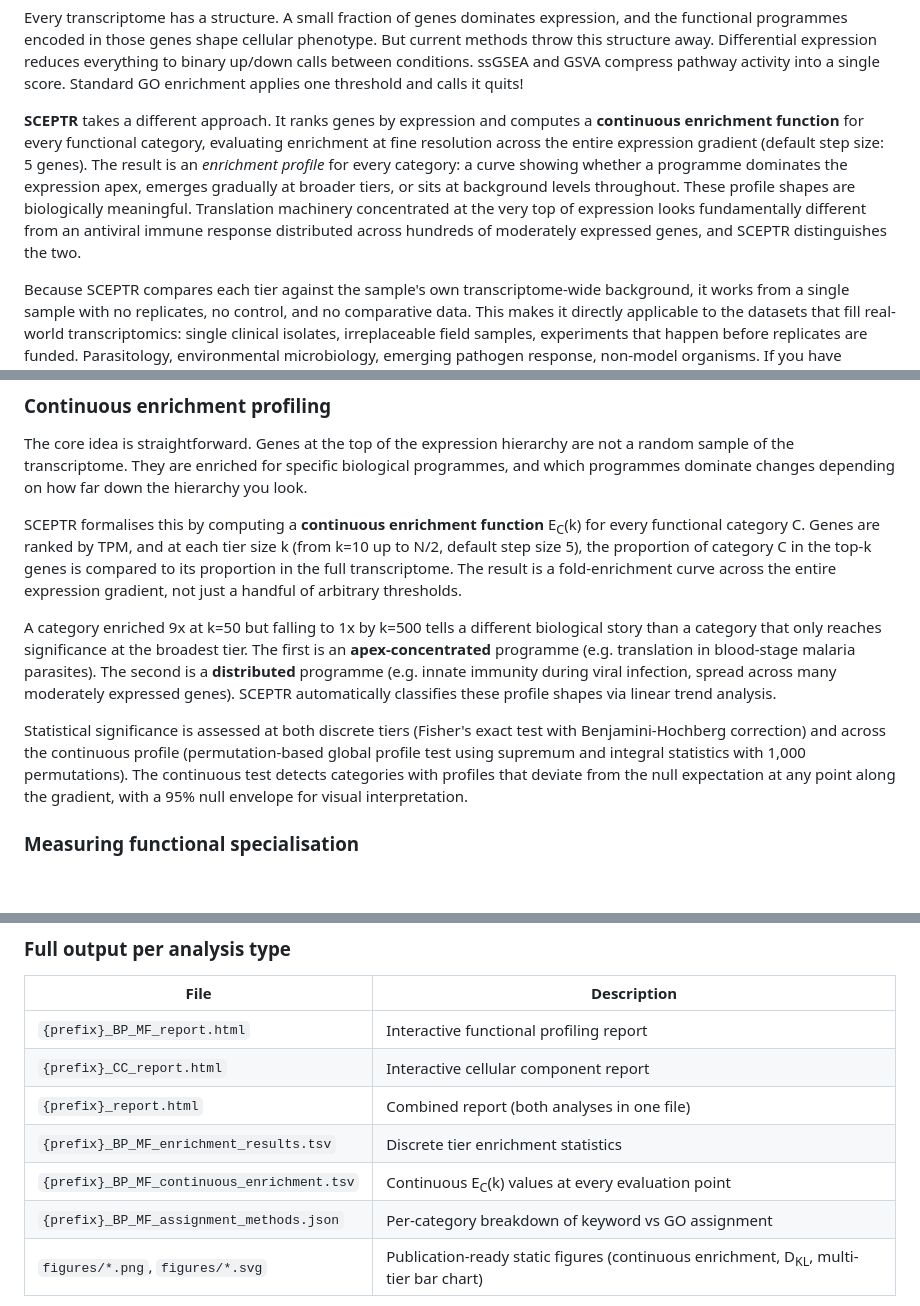
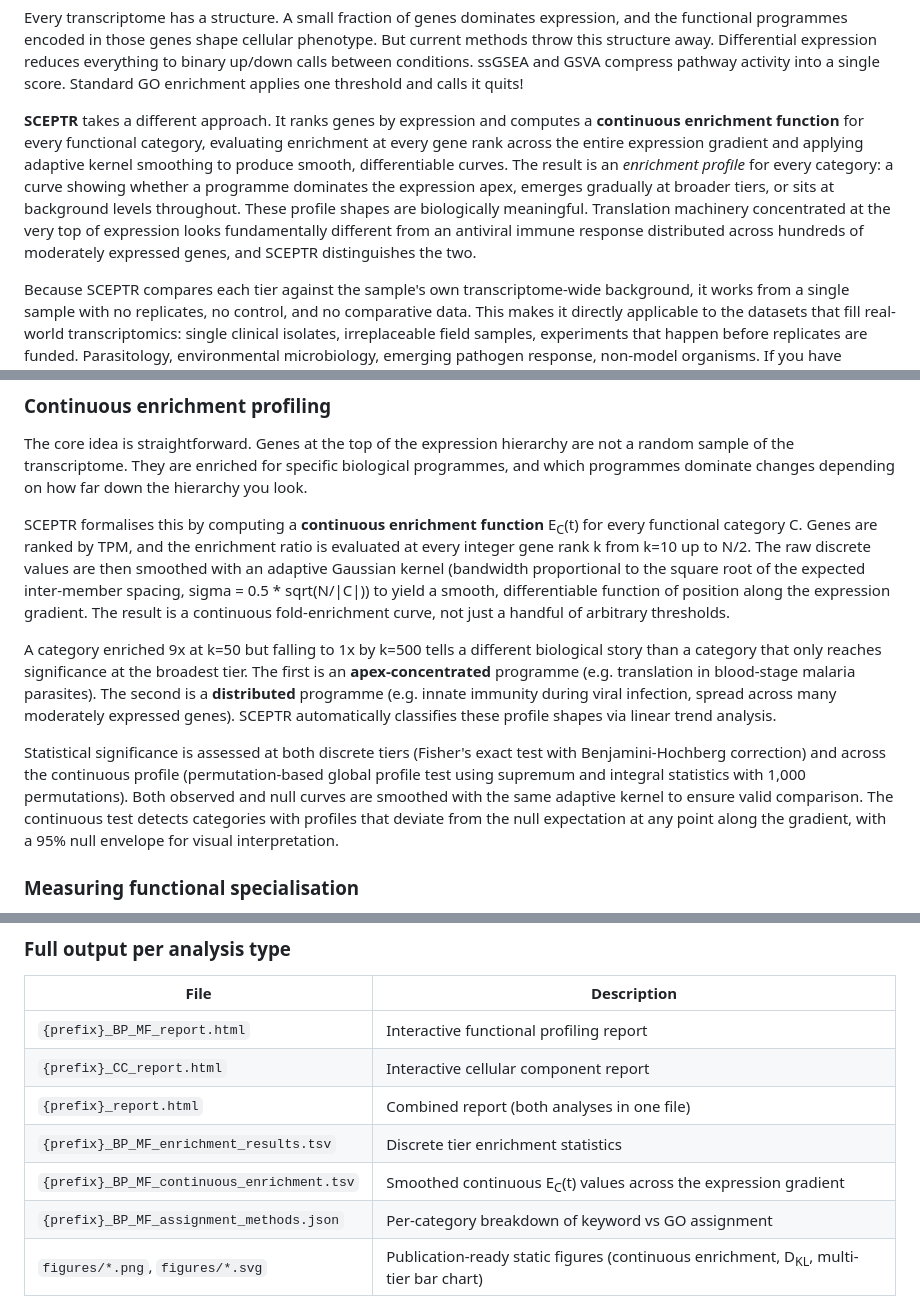
Before and after one commit to jsmccabe1/SCEPTR, a Markdown page: README.md, 3 parts joined by grey strips. Rendered like a GitHub page; blank space fills up the shorter version.

Commit message:
Update README to reflect kernel-smoothed continuous enrichment

```diff
--- a/README.md
+++ b/README.md
@@ -20,7 +20,7 @@
 
 Every transcriptome has a structure. A small fraction of genes dominates expression, and the functional programmes encoded in those genes shape cellular phenotype. But current methods throw this structure away. Differential expression reduces everything to binary up/down calls between conditions. ssGSEA and GSVA compress pathway activity into a single score. Standard GO enrichment applies one threshold and calls it quits!
 
-**SCEPTR** takes a different approach. It ranks genes by expression and computes a **continuous enrichment function** for every functional category, evaluating enrichment at fine resolution across the entire expression gradient (default step size: 5 genes). The result is an *enrichment profile* for every category: a curve showing whether a programme dominates the expression apex, emerges gradually at broader tiers, or sits at background levels throughout. These profile shapes are biologically meaningful. Translation machinery concentrated at the very top of expression looks fundamentally different from an antiviral immune response distributed across hundreds of moderately expressed genes, and SCEPTR distinguishes the two.
+**SCEPTR** takes a different approach. It ranks genes by expression and computes a **continuous enrichment function** for every functional category, evaluating enrichment at every gene rank across the entire expression gradient and applying adaptive kernel smoothing to produce smooth, differentiable curves. The result is an *enrichment profile* for every category: a curve showing whether a programme dominates the expression apex, emerges gradually at broader tiers, or sits at background levels throughout. These profile shapes are biologically meaningful. Translation machinery concentrated at the very top of expression looks fundamentally different from an antiviral immune response distributed across hundreds of moderately expressed genes, and SCEPTR distinguishes the two.
 
 Because SCEPTR compares each tier against the sample's own transcriptome-wide background, it works from a single sample with no replicates, no control, and no comparative data. This makes it directly applicable to the datasets that fill real-world transcriptomics: single clinical isolates, irreplaceable field samples, experiments that happen before replicates are funded. Parasitology, environmental microbiology, emerging pathogen response, non-model organisms. If you have expression data, SCEPTR can tell you what your transcriptome is investing in.
 
@@ -72,11 +72,11 @@ Or specify everything directly:
 
 The core idea is straightforward. Genes at the top of the expression hierarchy are not a random sample of the transcriptome. They are enriched for specific biological programmes, and which programmes dominate changes depending on how far down the hierarchy you look.
 
-SCEPTR formalises this by computing a **continuous enrichment function** E<sub>C</sub>(k) for every functional category C. Genes are ranked by TPM, and at each tier size k (from k=10 up to N/2, default step size 5), the proportion of category C in the top-k genes is compared to its proportion in the full transcriptome. The result is a fold-enrichment curve across the entire expression gradient, not just a handful of arbitrary thresholds.
+SCEPTR formalises this by computing a **continuous enrichment function** E<sub>C</sub>(t) for every functional category C. Genes are ranked by TPM, and the enrichment ratio is evaluated at every integer gene rank k from k=10 up to N/2. The raw discrete values are then smoothed with an adaptive Gaussian kernel (bandwidth proportional to the square root of the expected inter-member spacing, sigma = 0.5 * sqrt(N/|C|)) to yield a smooth, differentiable function of position along the expression gradient. The result is a continuous fold-enrichment curve, not just a handful of arbitrary thresholds.
 
 A category enriched 9x at k=50 but falling to 1x by k=500 tells a different biological story than a category that only reaches significance at the broadest tier. The first is an **apex-concentrated** programme (e.g. translation in blood-stage malaria parasites). The second is a **distributed** programme (e.g. innate immunity during viral infection, spread across many moderately expressed genes). SCEPTR automatically classifies these profile shapes via linear trend analysis.
 
-Statistical significance is assessed at both discrete tiers (Fisher's exact test with Benjamini-Hochberg correction) and across the continuous profile (permutation-based global profile test using supremum and integral statistics with 1,000 permutations). The continuous test detects categories with profiles that deviate from the null expectation at any point along the gradient, with a 95% null envelope for visual interpretation.
+Statistical significance is assessed at both discrete tiers (Fisher's exact test with Benjamini-Hochberg correction) and across the continuous profile (permutation-based global profile test using supremum and integral statistics with 1,000 permutations). Both observed and null curves are smoothed with the same adaptive kernel to ensure valid comparison. The continuous test detects categories with profiles that deviate from the null expectation at any point along the gradient, with a 95% null envelope for visual interpretation.
 
 ### Measuring functional specialisation
 
@@ -143,7 +143,7 @@ SCEPTR generates a self-contained **interactive HTML report** combining both fun
 | `{prefix}_CC_report.html` | Interactive cellular component report |
 | `{prefix}_report.html` | Combined report (both analyses in one file) |
 | `{prefix}_BP_MF_enrichment_results.tsv` | Discrete tier enrichment statistics |
-| `{prefix}_BP_MF_continuous_enrichment.tsv` | Continuous E<sub>C</sub>(k) values at every evaluation point |
+| `{prefix}_BP_MF_continuous_enrichment.tsv` | Smoothed continuous E<sub>C</sub>(t) values across the expression gradient |
 | `{prefix}_BP_MF_assignment_methods.json` | Per-category breakdown of keyword vs GO assignment |
 | `figures/*.png`, `figures/*.svg` | Publication-ready static figures (continuous enrichment, D<sub>KL</sub>, multi-tier bar chart) |
 
```
Also changed, not shown: other parts of README.md (+1 -1 lines).
